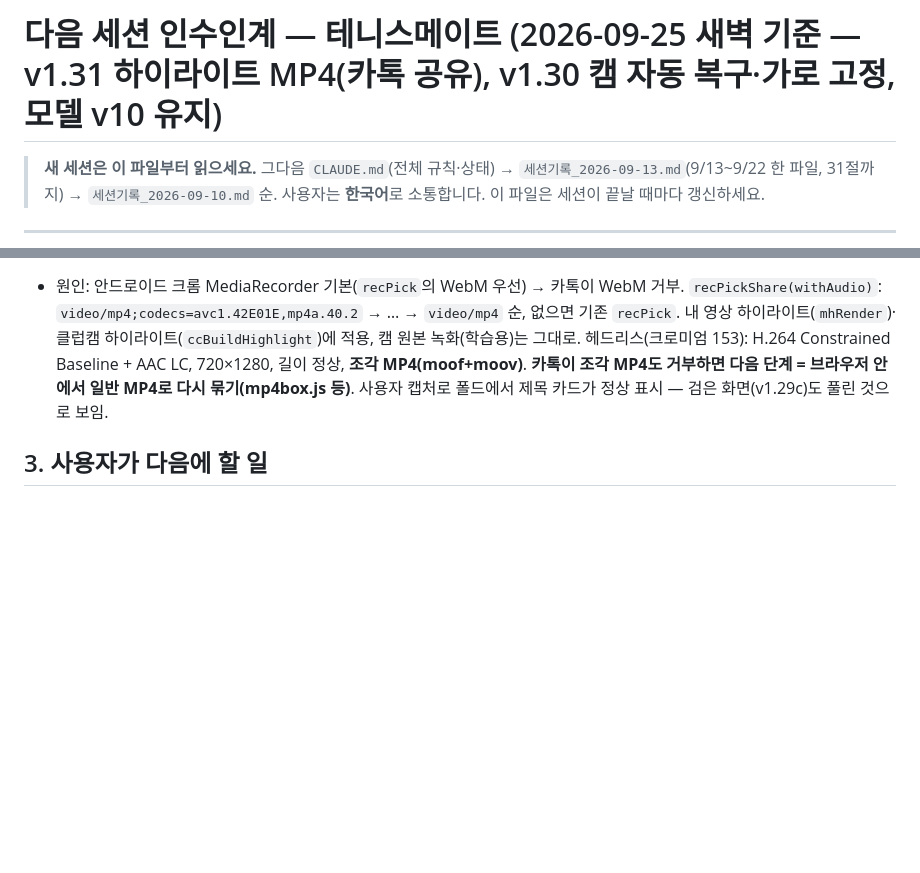
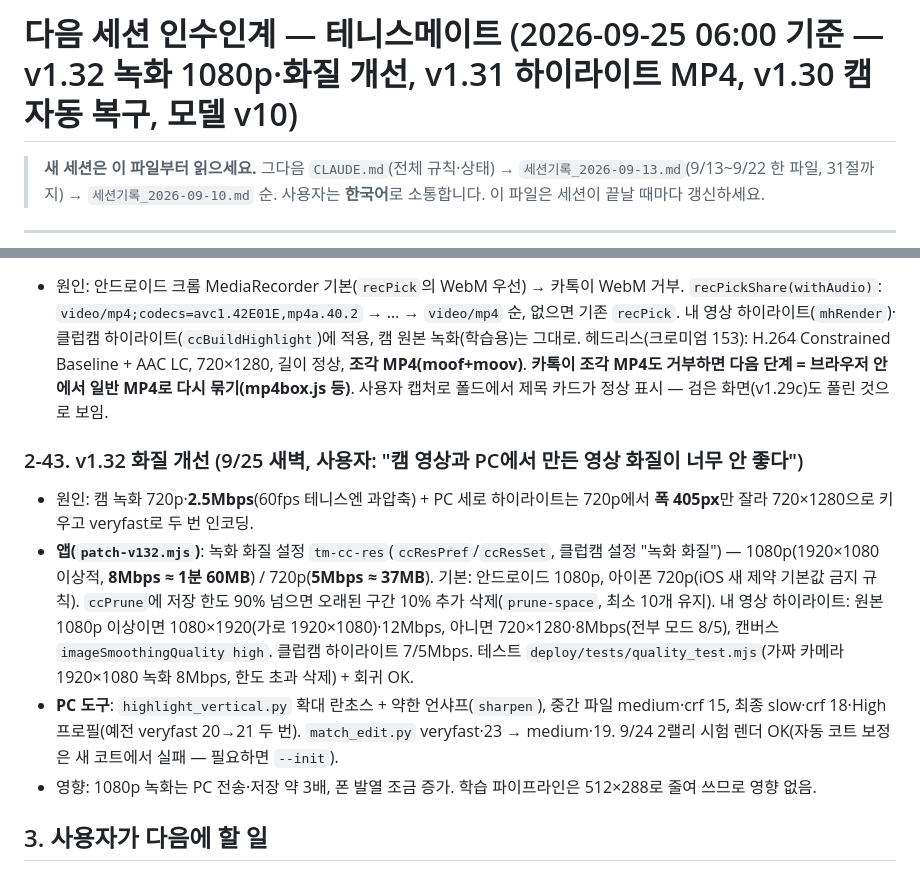
Before and after one commit to yjc20170201-sudo/tennismate, a Markdown page: sync/인수인계_다음세션.md, 2 parts joined by grey strips. GitHub-like rendering; blank space fills up the shorter version.

Commit message:
문서 동기화 2026-09-25 05:52 (인수인계·CLAUDE.md·세션기록)

```diff
--- a/sync/인수인계_다음세션.md
+++ b/sync/인수인계_다음세션.md
@@ -2,5 +2,5 @@
 
-# 다음 세션 인수인계 — 테니스메이트 (2026-09-25 새벽 기준 — v1.31 하이라이트 MP4(카톡 공유), v1.30 캠 자동 복구·가로 고정, 모델 v10 유지)
+# 다음 세션 인수인계 — 테니스메이트 (2026-09-25 06:00 기준 — v1.32 녹화 1080p·화질 개선, v1.31 하이라이트 MP4, v1.30 캠 자동 복구, 모델 v10)
 
 > **새 세션은 이 파일부터 읽으세요.** 그다음 `CLAUDE.md`(전체 규칙·상태) → `세션기록_2026-09-13.md`(9/13~9/22 한 파일, 31절까지) → `세션기록_2026-09-10.md` 순.
 > 사용자는 **한국어**로 소통합니다. 이 파일은 세션이 끝날 때마다 갱신하세요.
@@ -257,6 +257,12 @@
 ### 2-42. v1.31 하이라이트 MP4 — 카톡 공유 (9/25 새벽, 사용자 캡처: 카톡 "지원하지 않는 파일 형식입니다")
 - 원인: 안드로이드 크롬 MediaRecorder 기본(`recPick`의 WebM 우선) → 카톡이 WebM 거부. `recPickShare(withAudio)`: `video/mp4;codecs=avc1.42E01E,mp4a.40.2` → … → `video/mp4` 순, 없으면 기존 `recPick`. 내 영상 하이라이트(`mhRender`)·클럽캠 하이라이트(`ccBuildHighlight`)에 적용, 캠 원본 녹화(학습용)는 그대로. 헤드리스(크로미엄 153): H.264 Constrained Baseline + AAC LC, 720×1280, 길이 정상, **조각 MP4(moof+moov)**. **카톡이 조각 MP4도 거부하면 다음 단계 = 브라우저 안에서 일반 MP4로 다시 묶기(mp4box.js 등)**. 사용자 캡처로 폴드에서 제목 카드가 정상 표시 — 검은 화면(v1.29c)도 풀린 것으로 보임.
 
+### 2-43. v1.32 화질 개선 (9/25 새벽, 사용자: "캠 영상과 PC에서 만든 영상 화질이 너무 안 좋다")
+- 원인: 캠 녹화 720p·**2.5Mbps**(60fps 테니스엔 과압축) + PC 세로 하이라이트는 720p에서 **폭 405px**만 잘라 720×1280으로 키우고 veryfast로 두 번 인코딩.
+- **앱(`patch-v132.mjs`)**: 녹화 화질 설정 `tm-cc-res`(`ccResPref`/`ccResSet`, 클럽캠 설정 "녹화 화질") — 1080p(1920×1080 이상적, **8Mbps ≈ 1분 60MB**) / 720p(**5Mbps ≈ 37MB**). 기본: 안드로이드 1080p, 아이폰 720p(iOS 새 제약 기본값 금지 규칙). `ccPrune`에 저장 한도 90% 넘으면 오래된 구간 10% 추가 삭제(`prune-space`, 최소 10개 유지). 내 영상 하이라이트: 원본 1080p 이상이면 1080×1920(가로 1920×1080)·12Mbps, 아니면 720×1280·8Mbps(전부 모드 8/5), 캔버스 `imageSmoothingQuality high`. 클럽캠 하이라이트 7/5Mbps. 테스트 `deploy/tests/quality_test.mjs`(가짜 카메라 1920×1080 녹화 8Mbps, 한도 초과 삭제) + 회귀 OK.
+- **PC 도구**: `highlight_vertical.py` 확대 란초스 + 약한 언샤프(`sharpen`), 중간 파일 medium·crf 15, 최종 slow·crf 18·High 프로필(예전 veryfast 20→21 두 번). `match_edit.py` veryfast·23 → medium·19. 9/24 2랠리 시험 렌더 OK(자동 코트 보정은 새 코트에서 실패 — 필요하면 `--init`).
+- 영향: 1080p 녹화는 PC 전송·저장 약 3배, 폰 발열 조금 증가. 학습 파이프라인은 512×288로 줄여 쓰므로 영향 없음.
+
 ## 3. 사용자가 다음에 할 일
 
 0000. **폴드3 클럽캠 설정 › 저장·삭제 이력 캡처**(9/24 전화 끊김 원인) + v1.29로 다시 찍어 전화가 와도 이어지는지. 내 영상 하이라이트가 또 검으면 완성 줄 문구 캡처.
```
Also changed, not shown: other parts of sync/인수인계_다음세션.md (+2 -2 lines), sync/CLAUDE.md (+3 -3 lines), sync/세션기록_2026-09-13.md (+4 -1 lines).
